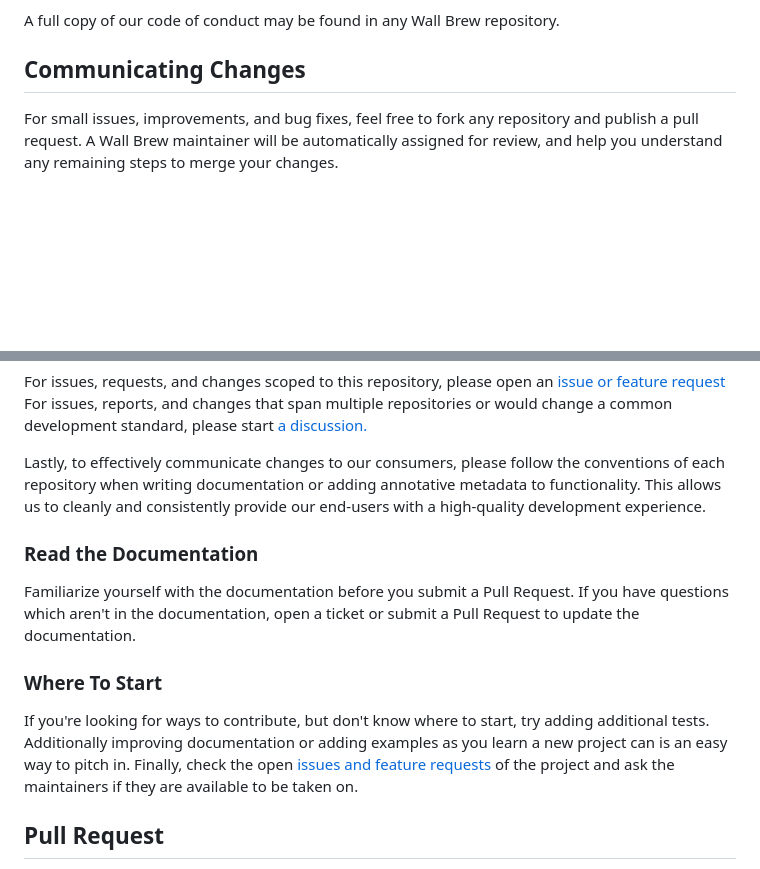
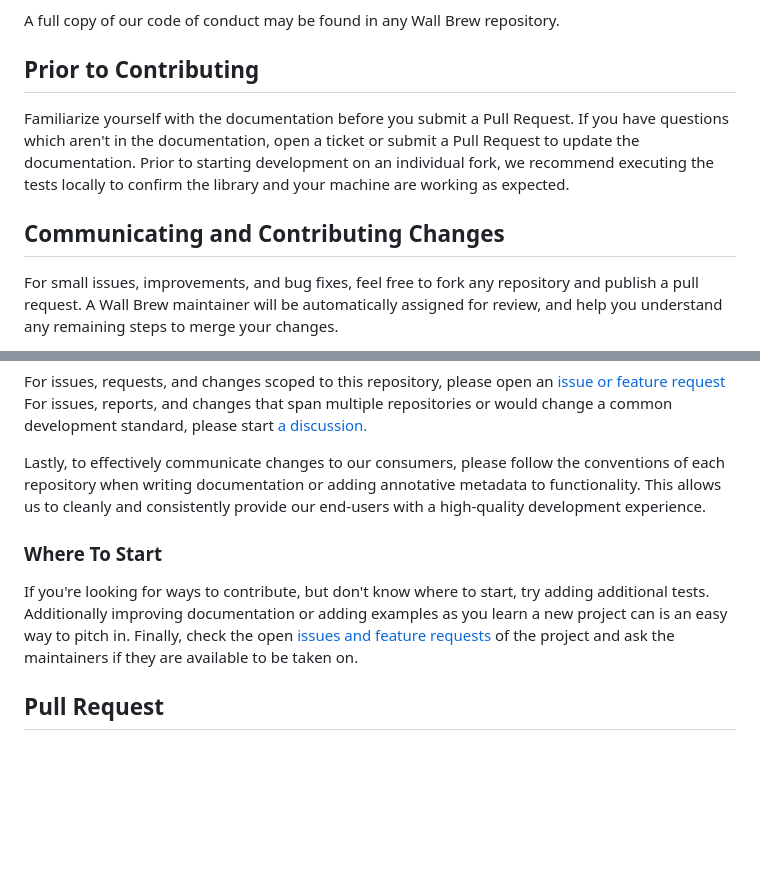
Before and after one commit to Wall-Brew-Co/brew-bot, a Markdown page: CONTRIBUTING.md, 2 parts joined by grey strips. Rendered like a GitHub page; blank space fills up the shorter version.

Commit message:
[bot] synced local 'CONTRIBUTING.md' with remote 'sources/templates/CONTRIBUTING.md'
Sourced from: https://github.com/Wall-Brew-Co/rebroadcast

```diff
--- a/CONTRIBUTING.md
+++ b/CONTRIBUTING.md
@@ -36,7 +36,13 @@ size, disability, ethnicity, gender identity and expression, level of experience
 
 A full copy of our code of conduct may be found in any Wall Brew repository.
 
-## Communicating Changes
+## Prior to Contributing
+
+Familiarize yourself with the documentation before you submit a Pull Request.
+If you have questions which aren't in the documentation, open a ticket or submit a Pull Request to update the documentation.
+Prior to starting development on an individual fork, we recommend executing the tests locally to confirm the library and your machine are working as expected.
+
+## Communicating and Contributing Changes
 
 For small issues, improvements, and bug fixes, feel free to fork any repository and publish a pull request.
 A Wall Brew maintainer will be automatically assigned for review, and help you understand any remaining steps to merge your changes.
@@ -52,11 +58,6 @@ For issues, reports, and changes that span multiple repositories or would change
 Lastly, to effectively communicate changes to our consumers, please follow the conventions of each repository when writing documentation or adding annotative metadata to functionality.
 This allows us to cleanly and consistently provide our end-users with a high-quality development experience.
 
-### Read the Documentation
-
-Familiarize yourself with the documentation before you submit a Pull Request.
-If you have questions which aren't in the documentation, open a ticket or submit a Pull Request to update the documentation.
-
 ### Where To Start
 
 If you're looking for ways to contribute, but don't know where to start, try adding additional tests.
```
Also changed, not shown: other parts of CONTRIBUTING.md (+5 -5 lines).
